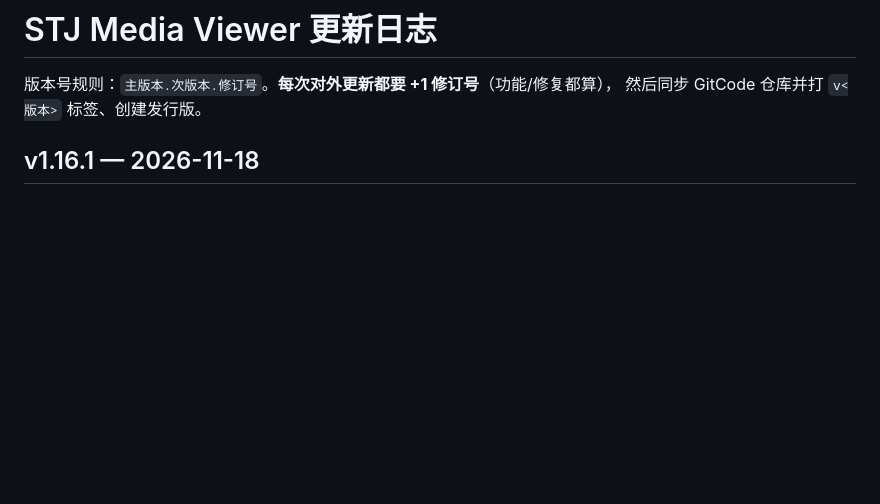
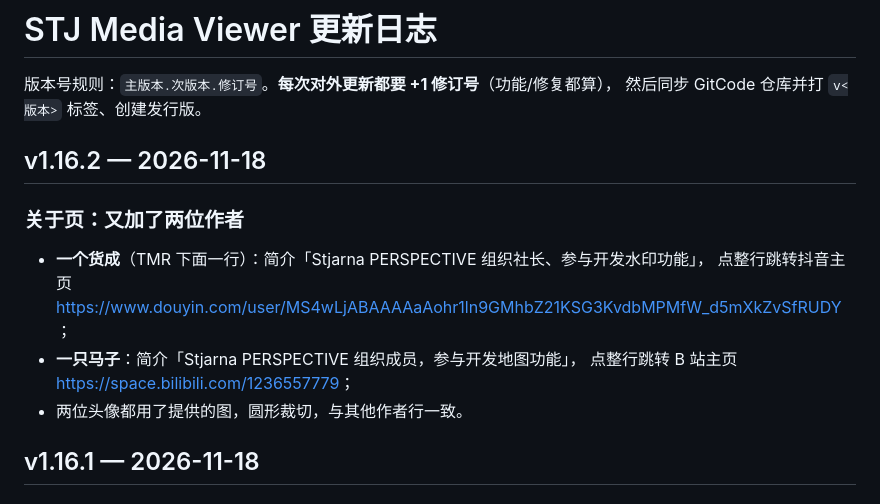
Before and after one commit to TMR2333/stj-media-viewer, a Markdown page: CHANGELOG.md, the part around the change. GitHub-like rendering; blank space fills up the shorter version.

Commit message:
feat: v1.16.2 — about page adds 一个货成 (douyin link, watermark dev) and 一只马子 (bilibili link, map dev) author rows with avatars

```diff
--- a/CHANGELOG.md
+++ b/CHANGELOG.md
@@ -2,6 +2,16 @@
 
 版本号规则：`主版本.次版本.修订号`。**每次对外更新都要 +1 修订号**（功能/修复都算），
 然后同步 GitCode 仓库并打 `v<版本>` 标签、创建发行版。
+
+## v1.16.2 — 2026-11-18
+
+### 关于页：又加了两位作者
+
+- **一个货成**（TMR 下面一行）：简介「Stjarna PERSPECTIVE 组织社长、参与开发水印功能」，
+  点整行跳转抖音主页 <https://www.douyin.com/user/MS4wLjABAAAAaAohr1ln9GMhbZ21KSG3KvdbMPMfW_d5mXkZvSfRUDY>；
+- **一只马子**：简介「Stjarna PERSPECTIVE 组织成员，参与开发地图功能」，
+  点整行跳转 B 站主页 <https://space.bilibili.com/1236557779>；
+- 两位头像都用了提供的图，圆形裁切，与其他作者行一致。
 
 ## v1.16.1 — 2026-11-18
 
```
Also changed, not shown: README.md (+6 -6 lines), shots/final-about-authors2.png (added), 9 other files.
